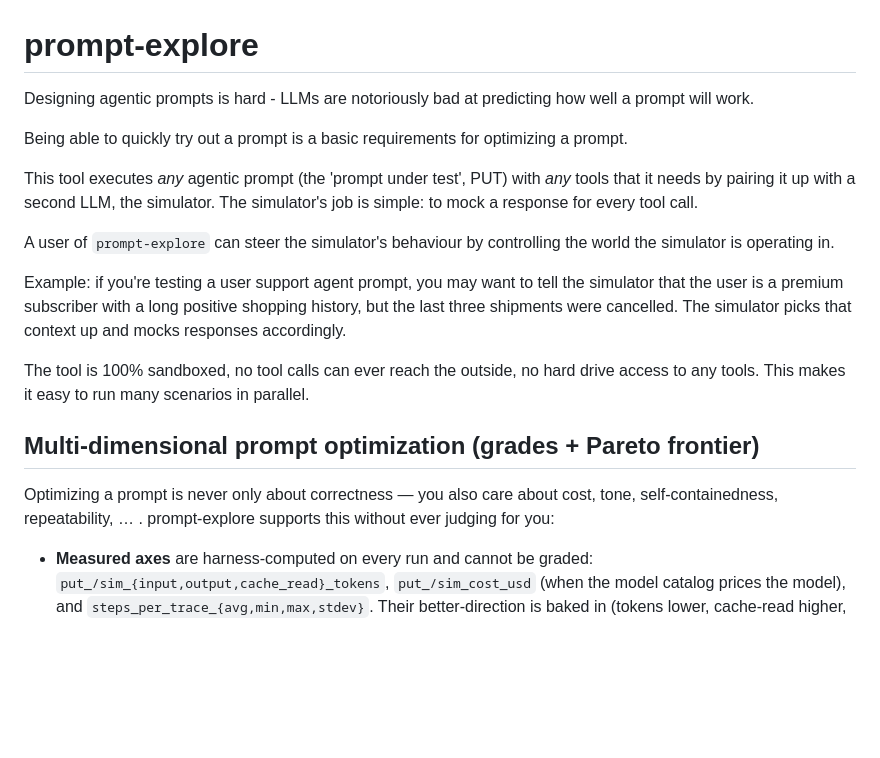
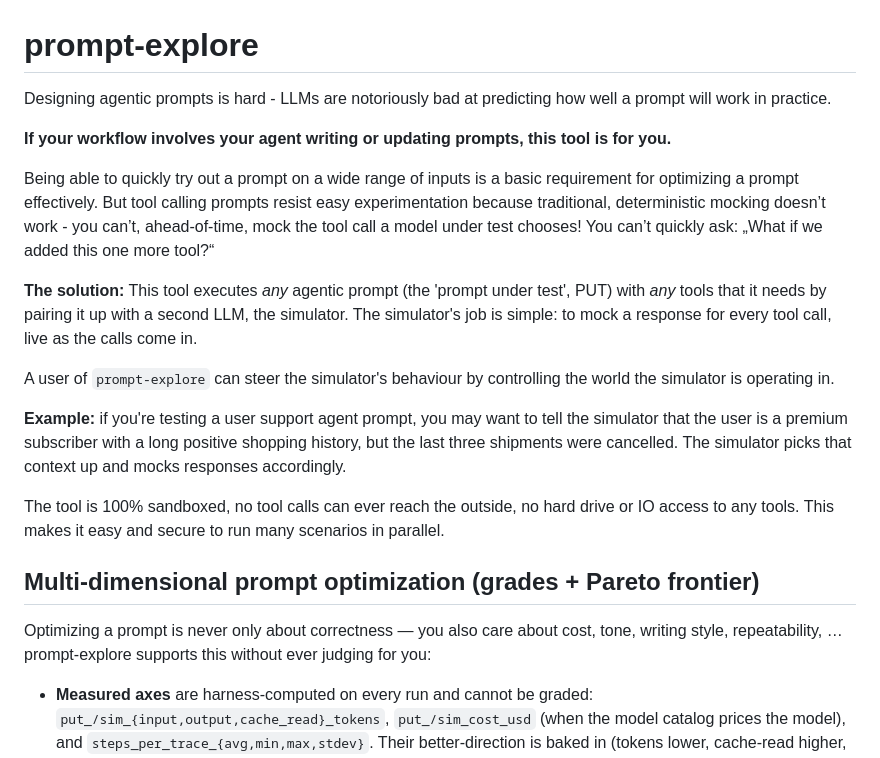
Before and after one commit to kaeluka/prompt-explore, a Markdown page: README.md, the part around the change. Rendered like a GitHub page; blank space fills up the shorter version.

```diff
--- a/README.md
+++ b/README.md
@@ -1,21 +1,23 @@
 # prompt-explore
 
-Designing agentic prompts is hard - LLMs are notoriously bad at predicting how well a prompt will work.
+Designing agentic prompts is hard - LLMs are notoriously bad at predicting how well a prompt will work in practice.
 
-Being able to quickly try out a prompt is a basic requirements for optimizing a prompt.
+**If your workflow involves your agent writing or updating prompts, this tool is for you.**
 
-This tool executes _any_ agentic prompt (the 'prompt under test', PUT) with _any_ tools that it needs by pairing it up with a second LLM, the simulator. The simulator's job is simple: to mock a response for every tool call.
+Being able to quickly try out a prompt on a wide range of inputs is a basic requirement for optimizing a prompt effectively. But tool calling prompts resist easy experimentation because traditional, deterministic mocking doesn’t work - you can’t, ahead-of-time, mock the tool call a model under test chooses! You can’t quickly ask: „What if we added this one more tool?“
+
+**The solution:** This tool executes _any_ agentic prompt (the 'prompt under test', PUT) with _any_ tools that it needs by pairing it up with a second LLM, the simulator. The simulator's job is simple: to mock a response for every tool call, live as the calls come in.
 
 A user of `prompt-explore` can steer the simulator's behaviour by controlling the world the simulator is operating in.
 
-Example: if you're testing a user support agent prompt, you may want to tell the simulator that the user is a premium subscriber with a long positive shopping history, but the last three shipments were cancelled. The simulator picks that context up and mocks responses accordingly.
+**Example:** if you're testing a user support agent prompt, you may want to tell the simulator that the user is a premium subscriber with a long positive shopping history, but the last three shipments were cancelled. The simulator picks that context up and mocks responses accordingly.
 
-The tool is 100% sandboxed, no tool calls can ever reach the outside, no hard drive access to any tools. This makes it easy to run many scenarios in parallel.
+The tool is 100% sandboxed, no tool calls can ever reach the outside, no hard drive or IO access to any tools. This makes it easy and secure to run many scenarios in parallel.
 
 ## Multi-dimensional prompt optimization (grades + Pareto frontier)
 
 Optimizing a prompt is never only about correctness — you also care about
-cost, tone, self-containedness, repeatability, … . prompt-explore
+cost, tone, writing style, repeatability, … prompt-explore
 supports this without ever judging for you:
 
 - **Measured axes** are harness-computed on every run and cannot be
```
